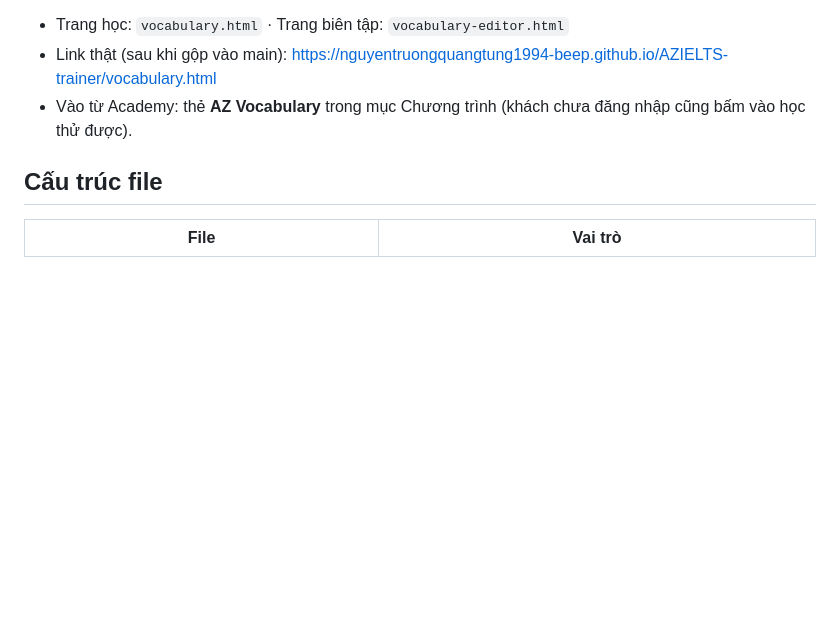
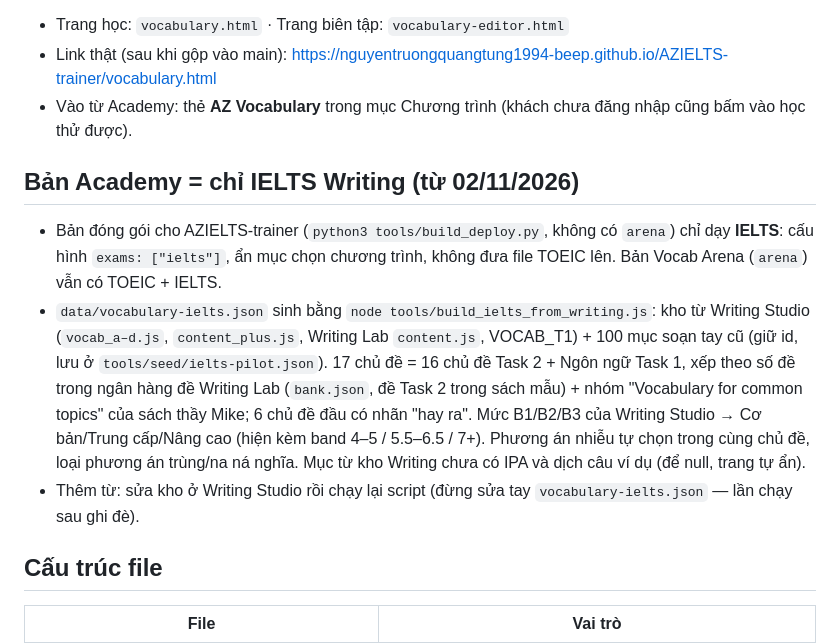
Before and after one commit to nguyentruongquangtung1994-beep/AZIELTS-trainer, a Markdown page: docs/VOCABULARY_README.md, the part around the change. Drawn GitHub-style; blank space fills up the shorter version.

```diff
--- a/docs/VOCABULARY_README.md
+++ b/docs/VOCABULARY_README.md
@@ -5,6 +5,12 @@ Chương trình luyện từ vựng TOEIC / IELTS theo chủ đề của AZEngli
 - Trang học: `vocabulary.html` · Trang biên tập: `vocabulary-editor.html`
 - Link thật (sau khi gộp vào main): https://nguyentruongquangtung1994-beep.github.io/AZIELTS-trainer/vocabulary.html
 - Vào từ Academy: thẻ **AZ Vocabulary** trong mục Chương trình (khách chưa đăng nhập cũng bấm vào học thử được).
+
+## Bản Academy = chỉ IELTS Writing (từ 02/11/2026)
+
+- Bản đóng gói cho AZIELTS-trainer (`python3 tools/build_deploy.py`, không có `arena`) chỉ dạy **IELTS**: cấu hình `exams: ["ielts"]`, ẩn mục chọn chương trình, không đưa file TOEIC lên. Bản Vocab Arena (`arena`) vẫn có TOEIC + IELTS.
+- `data/vocabulary-ielts.json` sinh bằng `node tools/build_ielts_from_writing.js`: kho từ Writing Studio (`vocab_a–d.js`, `content_plus.js`, Writing Lab `content.js`, VOCAB_T1) + 100 mục soạn tay cũ (giữ id, lưu ở `tools/seed/ielts-pilot.json`). 17 chủ đề = 16 chủ đề Task 2 + Ngôn ngữ Task 1, xếp theo số đề trong ngân hàng đề Writing Lab (`bank.json`, đề Task 2 trong sách mẫu) + nhóm "Vocabulary for common topics" của sách thầy Mike; 6 chủ đề đầu có nhãn "hay ra". Mức B1/B2/B3 của Writing Studio → Cơ bản/Trung cấp/Nâng cao (hiện kèm band 4–5 / 5.5–6.5 / 7+). Phương án nhiễu tự chọn trong cùng chủ đề, loại phương án trùng/na ná nghĩa. Mục từ kho Writing chưa có IPA và dịch câu ví dụ (để null, trang tự ẩn).
+- Thêm từ: sửa kho ở Writing Studio rồi chạy lại script (đừng sửa tay `vocabulary-ielts.json` — lần chạy sau ghi đè).
 
 ## Cấu trúc file
 
```
